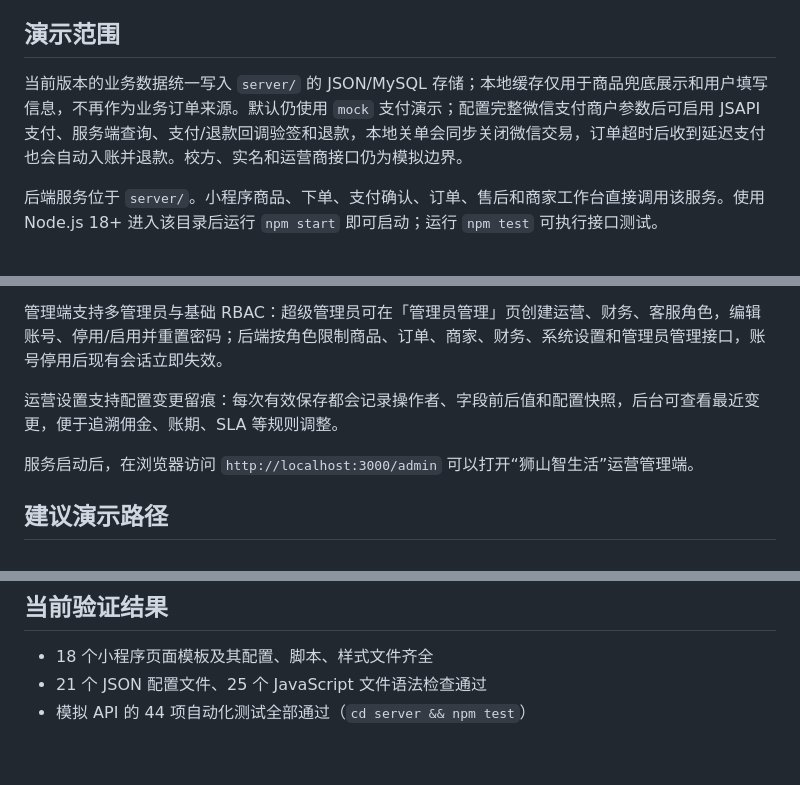
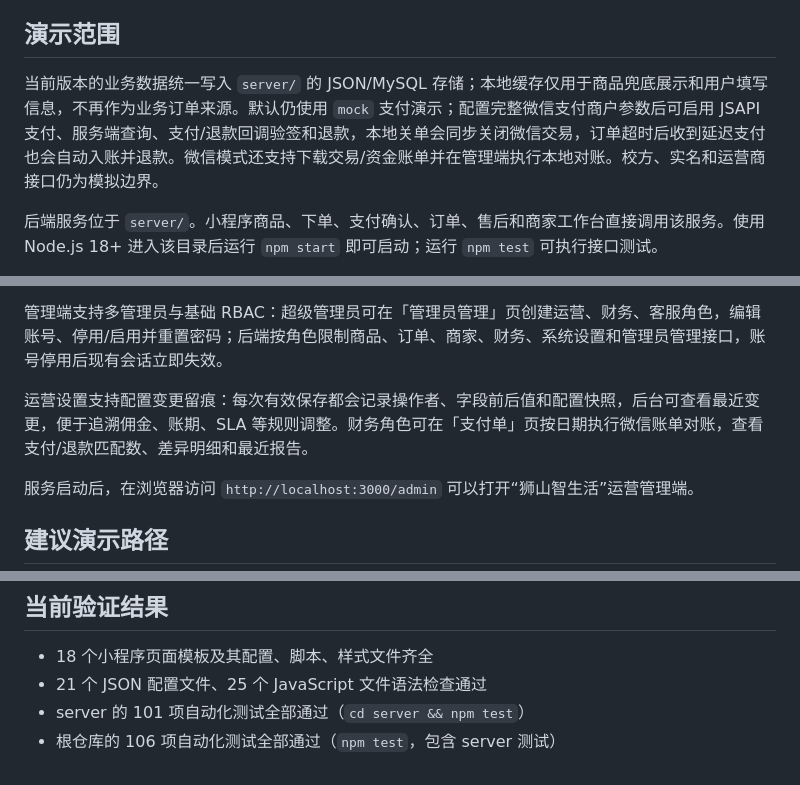
Before and after one commit to komorebi-Lee/e-school, a Markdown page: README.md, 3 parts joined by grey strips. GitHub-like rendering.

Commit message:
chore: update server payment reconciliation support

```diff
--- a/README.md
+++ b/README.md
@@ -19,7 +19,7 @@
 
 ## 演示范围
 
-当前版本的业务数据统一写入 `server/` 的 JSON/MySQL 存储；本地缓存仅用于商品兜底展示和用户填写信息，不再作为业务订单来源。默认仍使用 `mock` 支付演示；配置完整微信支付商户参数后可启用 JSAPI 支付、服务端查询、支付/退款回调验签和退款，本地关单会同步关闭微信交易，订单超时后收到延迟支付也会自动入账并退款。校方、实名和运营商接口仍为模拟边界。
+当前版本的业务数据统一写入 `server/` 的 JSON/MySQL 存储；本地缓存仅用于商品兜底展示和用户填写信息，不再作为业务订单来源。默认仍使用 `mock` 支付演示；配置完整微信支付商户参数后可启用 JSAPI 支付、服务端查询、支付/退款回调验签和退款，本地关单会同步关闭微信交易，订单超时后收到延迟支付也会自动入账并退款。微信模式还支持下载交易/资金账单并在管理端执行本地对账。校方、实名和运营商接口仍为模拟边界。
 
 后端服务位于 `server/`。小程序商品、下单、支付确认、订单、售后和商家工作台直接调用该服务。使用 Node.js 18+ 进入该目录后运行 `npm start` 即可启动；运行 `npm test` 可执行接口测试。
 
@@ -29,7 +29,7 @@
 
 管理端支持多管理员与基础 RBAC：超级管理员可在「管理员管理」页创建运营、财务、客服角色，编辑账号、停用/启用并重置密码；后端按角色限制商品、订单、商家、财务、系统设置和管理员管理接口，账号停用后现有会话立即失效。
 
-运营设置支持配置变更留痕：每次有效保存都会记录操作者、字段前后值和配置快照，后台可查看最近变更，便于追溯佣金、账期、SLA 等规则调整。
+运营设置支持配置变更留痕：每次有效保存都会记录操作者、字段前后值和配置快照，后台可查看最近变更，便于追溯佣金、账期、SLA 等规则调整。财务角色可在「支付单」页按日期执行微信账单对账，查看支付/退款匹配数、差异明细和最近报告。
 
 服务启动后，在浏览器访问 `http://localhost:3000/admin` 可以打开“狮山智生活”运营管理端。
 
@@ -89,4 +89,5 @@
 
 - 18 个小程序页面模板及其配置、脚本、样式文件齐全
 - 21 个 JSON 配置文件、25 个 JavaScript 文件语法检查通过
-- 模拟 API 的 44 项自动化测试全部通过（`cd server && npm test`）
+- server 的 101 项自动化测试全部通过（`cd server && npm test`）
+- 根仓库的 106 项自动化测试全部通过（`npm test`，包含 server 测试）
```
